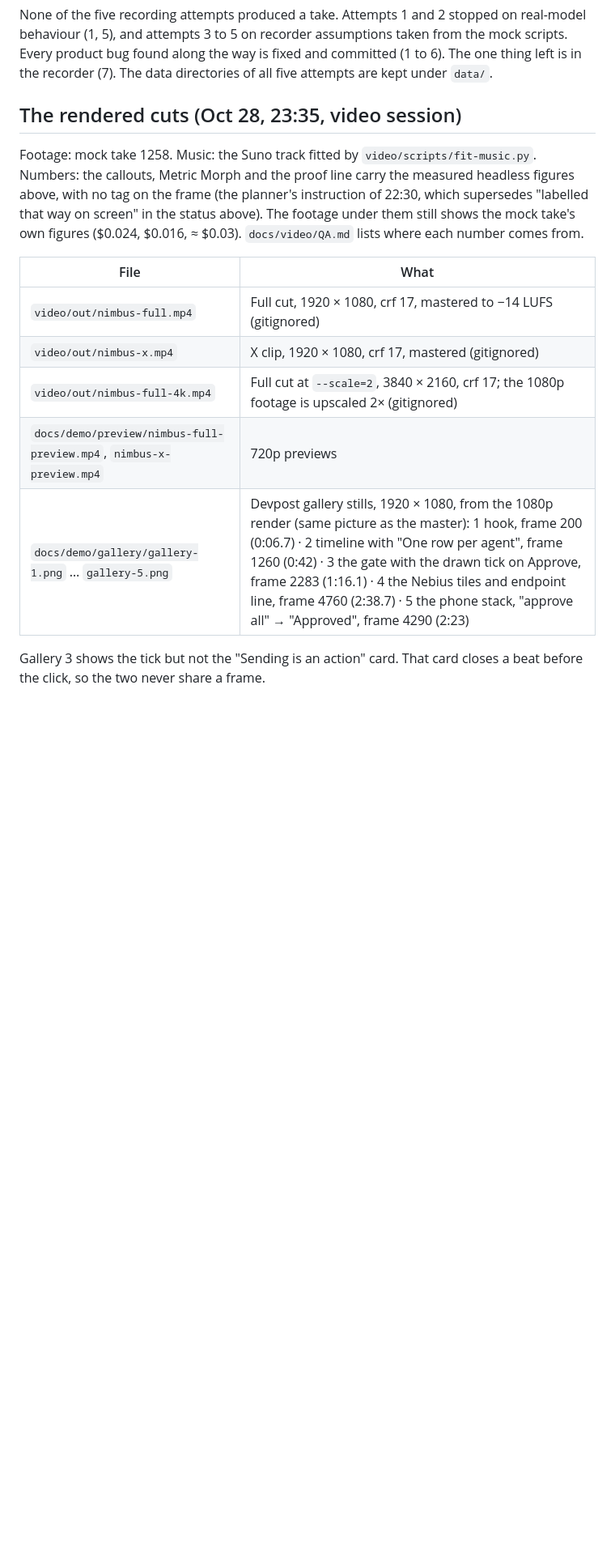
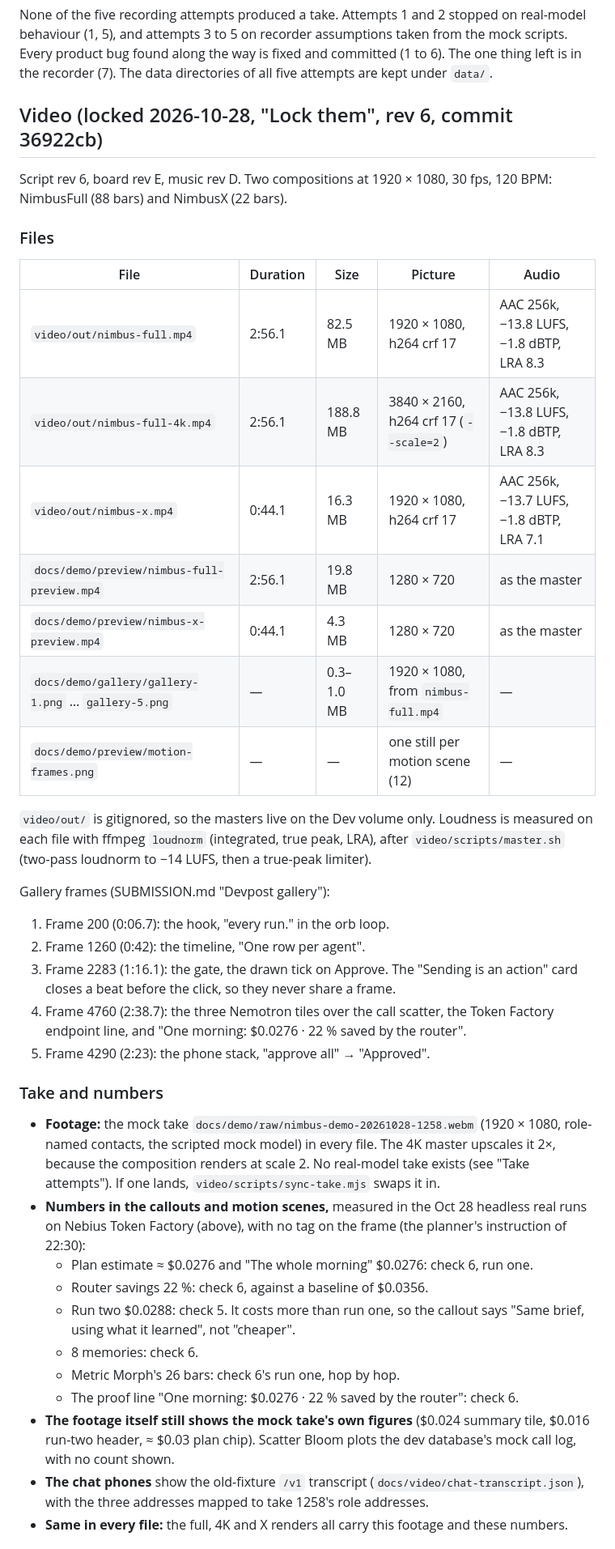
Before and after one commit to harrymove-ctrl/nimbus, a Markdown page: docs/video/RELEASE.md, the part around one of its changes. Shown at 81% size. Rendered like a GitHub page; blank space fills up the shorter version.

Commit message:
Lock rev 6 and record the masters
QA.md is locked on "Lock them" (rev 6, 36922cb). RELEASE.md lists the
1080p, 4K and X masters with sizes and loudness, the take and numbers
they carry, the Suno credit, the sound sources and the gallery frames.

```diff
--- a/docs/video/RELEASE.md
+++ b/docs/video/RELEASE.md
@@ -61,16 +61,42 @@ The mock checks are green after every fix: eval 19/19, check:cases 27/27, budget
 
 None of the five recording attempts produced a take. Attempts 1 and 2 stopped on real-model behaviour (1, 5), and attempts 3 to 5 on recorder assumptions taken from the mock scripts. Every product bug found along the way is fixed and committed (1 to 6). The one thing left is in the recorder (7). The data directories of all five attempts are kept under `data/`.
 
-## The rendered cuts (Oct 28, 23:35, video session)
+## Video (locked 2026-10-28, "Lock them", rev 6, commit 36922cb)
 
-Footage: mock take 1258. Music: the Suno track fitted by `video/scripts/fit-music.py`. Numbers: the callouts, Metric Morph and the proof line carry the measured headless figures above, with no tag on the frame (the planner's instruction of 22:30, which supersedes "labelled that way on screen" in the status above). The footage under them still shows the mock take's own figures ($0.024, $0.016, ≈ $0.03). `docs/video/QA.md` lists where each number comes from.
+Script rev 6, board rev E, music rev D. Two compositions at 1920 × 1080, 30 fps, 120 BPM: NimbusFull (88 bars) and NimbusX (22 bars).
 
-| File | What |
-|---|---|
-| `video/out/nimbus-full.mp4` | Full cut, 1920 × 1080, crf 17, mastered to −14 LUFS (gitignored) |
-| `video/out/nimbus-x.mp4` | X clip, 1920 × 1080, crf 17, mastered (gitignored) |
-| `video/out/nimbus-full-4k.mp4` | Full cut at `--scale=2`, 3840 × 2160, crf 17; the 1080p footage is upscaled 2× (gitignored) |
-| `docs/demo/preview/nimbus-full-preview.mp4`, `nimbus-x-preview.mp4` | 720p previews |
-| `docs/demo/gallery/gallery-1.png` … `gallery-5.png` | Devpost gallery stills, 1920 × 1080, from the 1080p render (same picture as the master): 1 hook, frame 200 (0:06.7) · 2 timeline with "One row per agent", frame 1260 (0:42) · 3 the gate with the drawn tick on Approve, frame 2283 (1:16.1) · 4 the Nebius tiles and endpoint line, frame 4760 (2:38.7) · 5 the phone stack, "approve all" → "Approved", frame 4290 (2:23) |
+### Files
 
-Gallery 3 shows the tick but not the "Sending is an action" card. That card closes a beat before the click, so the two never share a frame.
+| File | Duration | Size | Picture | Audio |
+|---|---|---|---|---|
+| `video/out/nimbus-full.mp4` | 2:56.1 | 82.5 MB | 1920 × 1080, h264 crf 17 | AAC 256k, −13.8 LUFS, −1.8 dBTP, LRA 8.3 |
+| `video/out/nimbus-full-4k.mp4` | 2:56.1 | 188.8 MB | 3840 × 2160, h264 crf 17 (`--scale=2`) | AAC 256k, −13.8 LUFS, −1.8 dBTP, LRA 8.3 |
+| `video/out/nimbus-x.mp4` | 0:44.1 | 16.3 MB | 1920 × 1080, h264 crf 17 | AAC 256k, −13.7 LUFS, −1.8 dBTP, LRA 7.1 |
+| `docs/demo/preview/nimbus-full-preview.mp4` | 2:56.1 | 19.8 MB | 1280 × 720 | as the master |
+| `docs/demo/preview/nimbus-x-preview.mp4` | 0:44.1 | 4.3 MB | 1280 × 720 | as the master |
+| `docs/demo/gallery/gallery-1.png` … `gallery-5.png` | — | 0.3–1.0 MB | 1920 × 1080, from `nimbus-full.mp4` | — |
+| `docs/demo/preview/motion-frames.png` | — | — | one still per motion scene (12) | — |
+
+`video/out/` is gitignored, so the masters live on the Dev volume only. Loudness is measured on each file with ffmpeg `loudnorm` (integrated, true peak, LRA), after `video/scripts/master.sh` (two-pass loudnorm to −14 LUFS, then a true-peak limiter).
+
+Gallery frames (SUBMISSION.md "Devpost gallery"):
+1. Frame 200 (0:06.7): the hook, "every run." in the orb loop.
+2. Frame 1260 (0:42): the timeline, "One row per agent".
+3. Frame 2283 (1:16.1): the gate, the drawn tick on Approve. The "Sending is an action" card closes a beat before the click, so they never share a frame.
+4. Frame 4760 (2:38.7): the three Nemotron tiles over the call scatter, the Token Factory endpoint line, and "One morning: $0.0276 · 22 % saved by the router".
+5. Frame 4290 (2:23): the phone stack, "approve all" → "Approved".
+
+### Take and numbers
+
+- **Footage:** the mock take `docs/demo/raw/nimbus-demo-20261028-1258.webm` (1920 × 1080, role-named contacts, the scripted mock model) in every file. The 4K master upscales it 2×, because the composition renders at scale 2. No real-model take exists (see "Take attempts"). If one lands, `video/scripts/sync-take.mjs` swaps it in.
+- **Numbers in the callouts and motion scenes,** measured in the Oct 28 headless real runs on Nebius Token Factory (above), with no tag on the frame (the planner's instruction of 22:30):
+  - Plan estimate ≈ $0.0276 and "The whole morning" $0.0276: check 6, run one.
+  - Router savings 22 %: check 6, against a baseline of $0.0356.
+  - Run two $0.0288: check 5. It costs more than run one, so the callout says "Same brief, using what it learned", not "cheaper".
+  - 8 memories: check 6.
+  - Metric Morph's 26 bars: check 6's run one, hop by hop.
+  - The proof line "One morning: $0.0276 · 22 % saved by the router": check 6.
+- **The footage itself still shows the mock take's own figures** ($0.024 summary tile, $0.016 run-two header, ≈ $0.03 plan chip). Scatter Bloom plots the dev database's mock call log, with no count shown.
+- **The chat phones** show the old-fixture `/v1` transcript (`docs/video/chat-transcript.json`), with the three addresses mapped to take 1258's role addresses.
+- **Same in every file:** the full, 4K and X renders all carry this footage and these numbers.
+
```
Also changed, not shown: other parts of docs/video/RELEASE.md (+21 -0 lines), docs/video/QA.md (+1 -1 lines).
